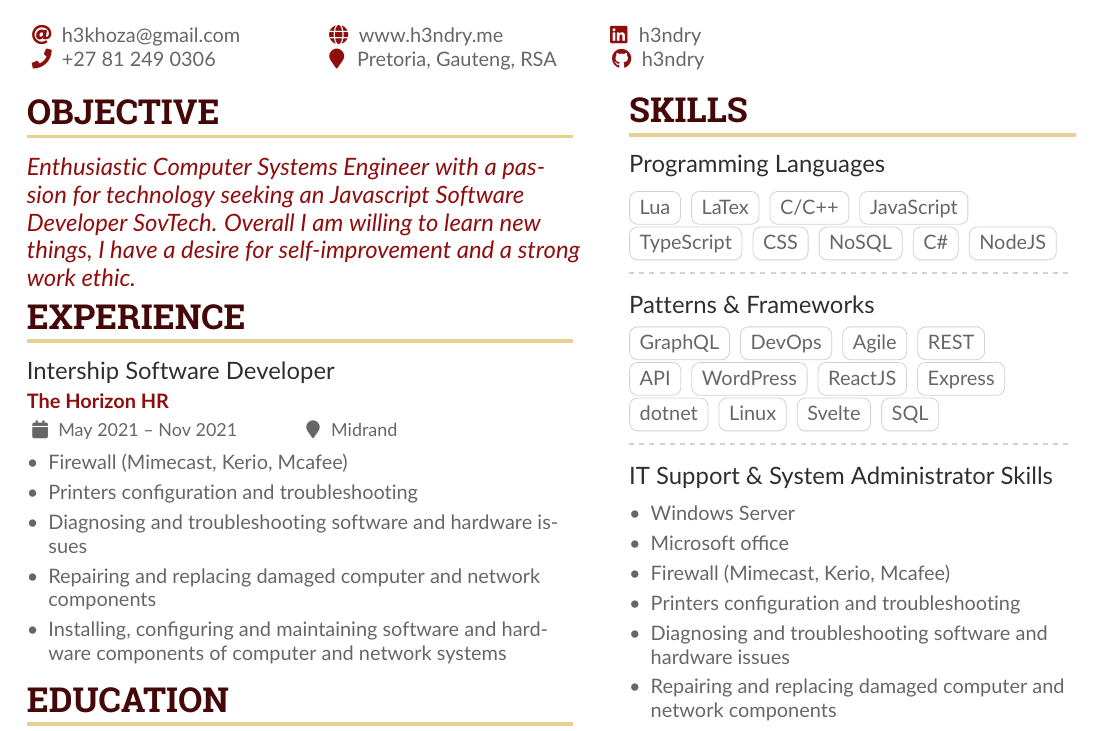
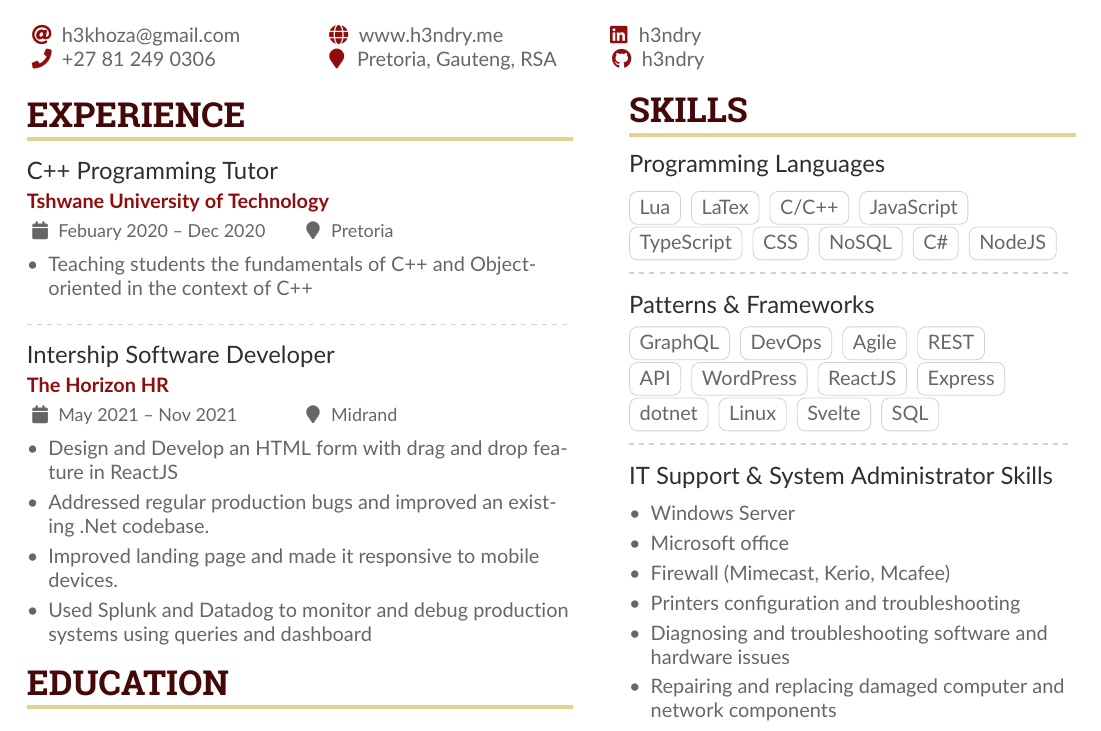
Before and after one commit to h3ndry/resume, a LaTeX CV (main.tex): part of the page, cut so that both start at the same text. Compiled offline with pdfLaTeX.

Commit message:
updated cv

```diff
--- a/main.tex
+++ b/main.tex
@@ -126,28 +126,36 @@
 % break across pages if things get too long.
 \begin{paracol}{2}
 
-\cvsection{OBJECTIVE}
+% \cvsection{OBJECTIVE}
 
-\begin{quote}
-    Enthusiastic Computer Systems Engineer with a passion for technology
-    seeking an Javascript Software Developer SovTech. Overall I am willing to learn new
-    things, I have a desire for self-improvement and a strong work ethic.
-\end{quote}
+% \begin{quote}
+%     Enthusiastic Computer Systems Engineer with a passion for technology
+%     seeking an Javascript Software Developer SovTech. Overall I am willing to learn new
+%     things, I have a desire for self-improvement and a strong work ethic.
+% \end{quote}
 
 \cvsection{Experience}
 
+\cvevent{C++ Programming Tutor }{Tshwane University of Technology}{Febuary 2020 -- Dec 2020}{Pretoria}
+\begin{itemize}
+    \item Teaching students the fundamentals of C++ and Object-oriented in the context of C++
+\end{itemize}
+
+\divider
+
 \cvevent{Intership Software Developer}{The Horizon HR}{May 2021 -- Nov 2021}{Midrand}
 \begin{itemize}
-    \item Firewall (Mimecast, Kerio, Mcafee)
-    \item Printers configuration and troubleshooting
-    \item Diagnosing and troubleshooting software and hardware issues
-    \item Repairing and replacing damaged computer and network components
-    \item Installing, configuring and maintaining software and hardware components of computer and network systems
+    \item Design and Develop an HTML form with drag and drop feature in ReactJS
+    \item Addressed regular production bugs and improved an existing .Net codebase.
+    \item Improved landing page and made it responsive to mobile devices.
+    \item Used Splunk and Datadog to monitor and debug production systems using queries and dashboard
+    % \item Installing, configuring and maintaining software and hardware components of computer and network systems
 \end{itemize}
+
 
 \cvsection{Education}
 
-\cvevent{N.Dip Computer Systems Engineering}{ Tshwane University of Technology}{2018 -- 2020}{}
+\cvevent{N.Dip Computer Systems Engineering}{Tshwane University of Technology}{2018 -- 2020}{}
 Achieve 4 distinction in Object-oriented Programming and Computer Skills. \newline
 Pass Communication Skills, Computer Skills, Digital Systems, Electrical Engineering, Electronics, Mathematics, Programming, Network Systems, Project, Digital Process Control, Operating Systems, Systems Analysis, Database Principles, Logic Design, Operational Research, Software Engineering first try
 
```
